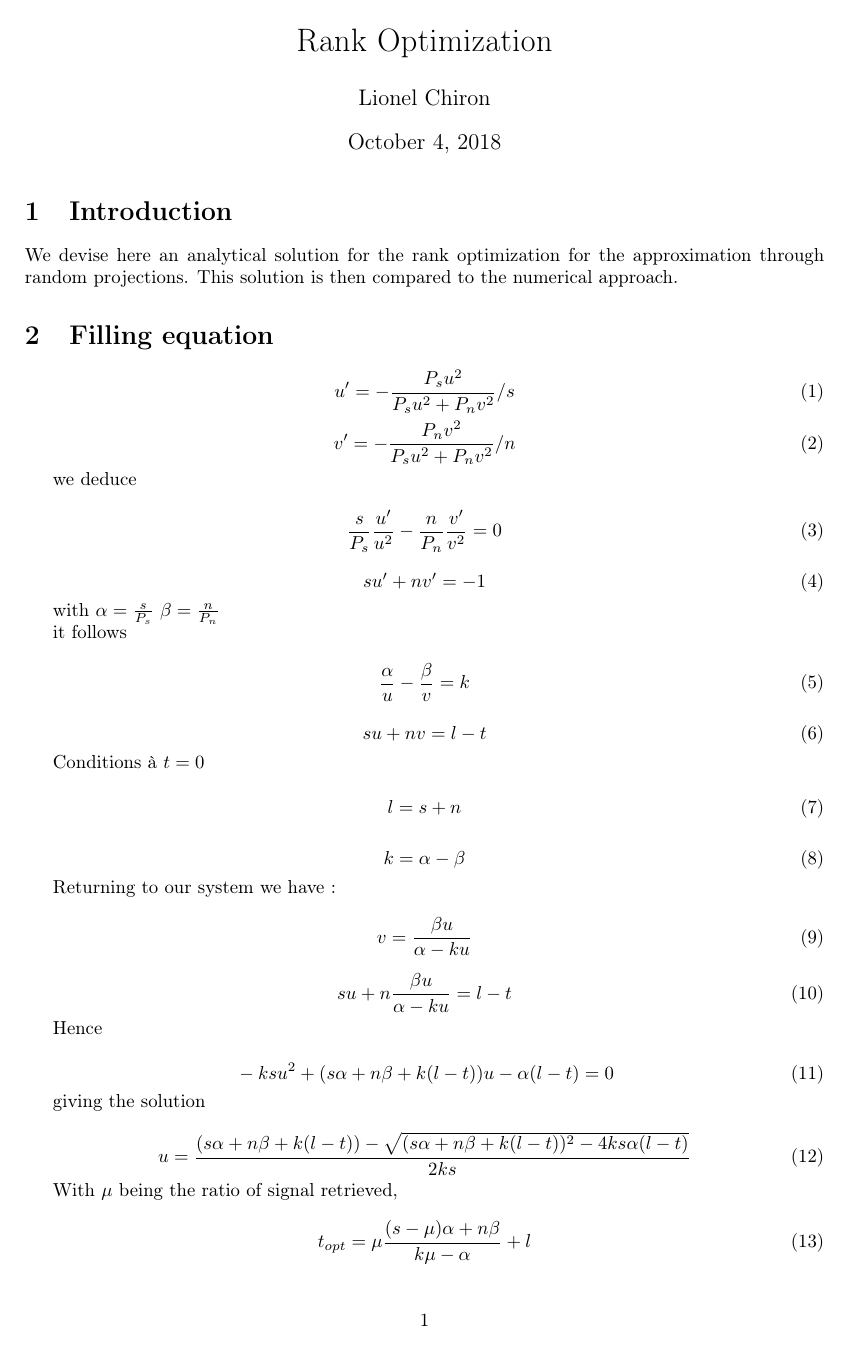
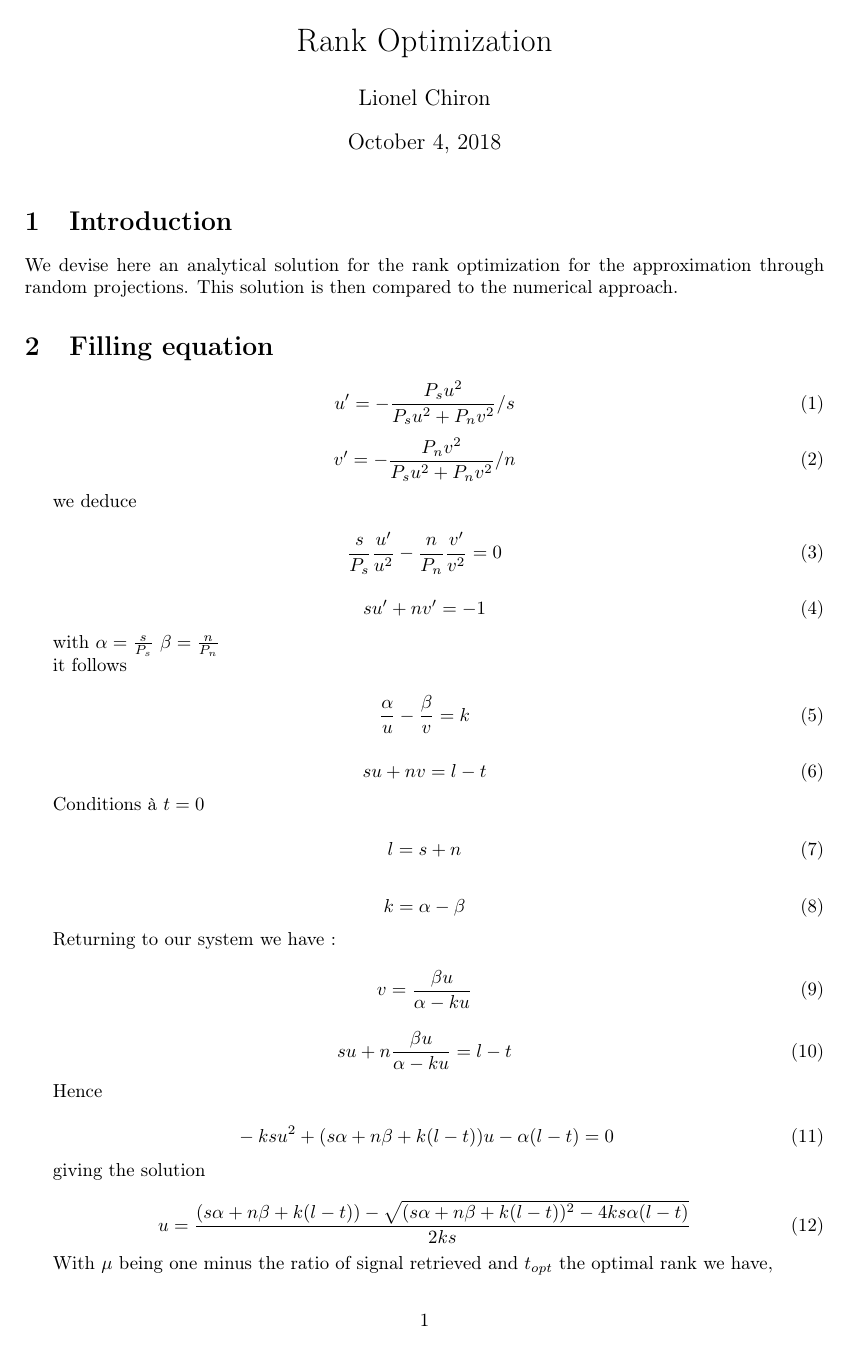
Before and after one commit to strablabla/Demos, a LaTeX document (optimk/optim_rank.tex): the whole page before the commit and page 1 of 2 after it. The pictures show the PDF file optimk/optim_rank.pdf that the author committed with the source.

Commit message:
comments

```diff
--- a/optimk/optim_rank.tex
+++ b/optimk/optim_rank.tex
@@ -92,7 +92,13 @@ giving the solution
     u = \frac{(s\alpha+n\beta+k(l-t))-\sqrt{(s\alpha+n\beta+k(l-t))^2-4ks\alpha(l-t)}}{2ks}
 \end{equation}
 
-With $\mu$ being the ratio of signal retrieved,
+With $\mu$ being one minus the ratio of signal retrieved and $t_{opt}$ the optimal rank we have,
+
+\begin{equation}
+      u(t_{opt}) =  \mu
+\end{equation}
+
+it gives
 
 \begin{equation}
     t_{opt} = \mu\frac{(s-\mu)\alpha + n\beta}{k\mu-\alpha}+l
```
Also changed, not shown: optimk/optim_rank.pdf, 2 other files.
